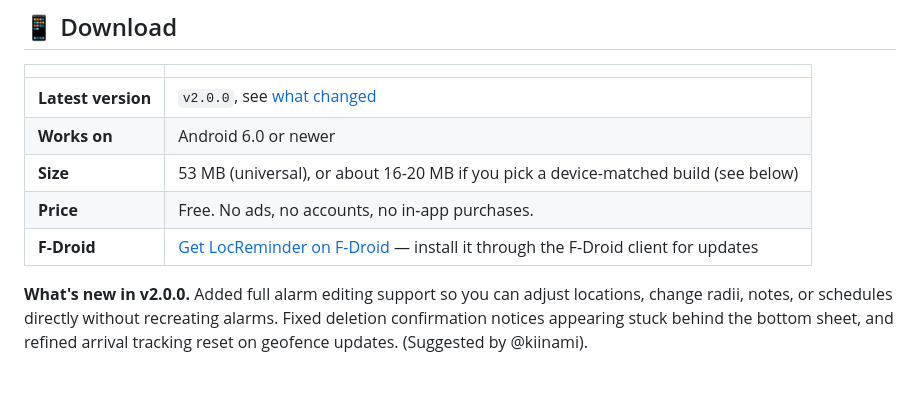
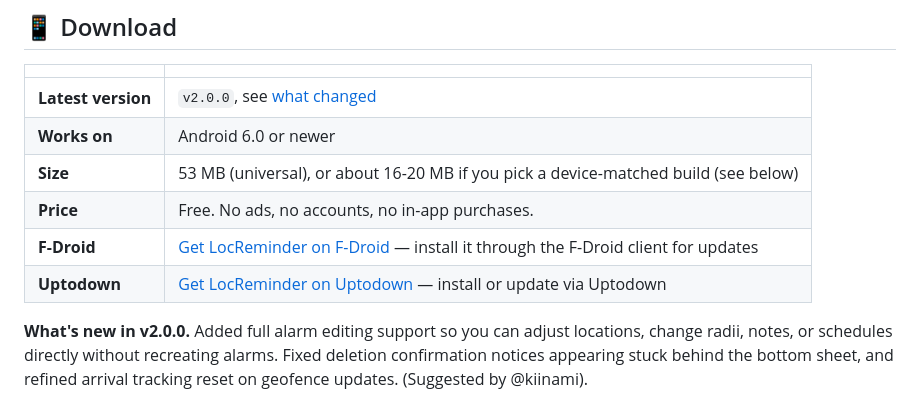
Before and after one commit to zaifears/locreminder, a Markdown page: README.md, the part around one of its changes. Drawn GitHub-style; blank space fills up the shorter version.

Commit message:
docs: add Uptodown download option to README [skip ci]

```diff
--- a/README.md
+++ b/README.md
@@ -53,6 +57,7 @@
 | **Size** | 53 MB (universal), or about 16-20 MB if you pick a device-matched build (see below) |
 | **Price** | Free. No ads, no accounts, no in-app purchases. |
 | **F-Droid** | [Get LocReminder on F-Droid](https://f-droid.org/packages/com.zaifears.locreminder) — install it through the F-Droid client for updates |
+| **Uptodown** | [Get LocReminder on Uptodown](https://locreminder.en.uptodown.com/android) — install or update via Uptodown |
 
 **What's new in v2.0.0.** Added full alarm editing support so you can adjust locations, change radii, notes, or schedules directly without recreating alarms. Fixed deletion confirmation notices appearing stuck behind the bottom sheet, and refined arrival tracking reset on geofence updates. (Suggested by @kiinami).
 
```
Also changed, not shown: other parts of README.md (+4 -0 lines).
